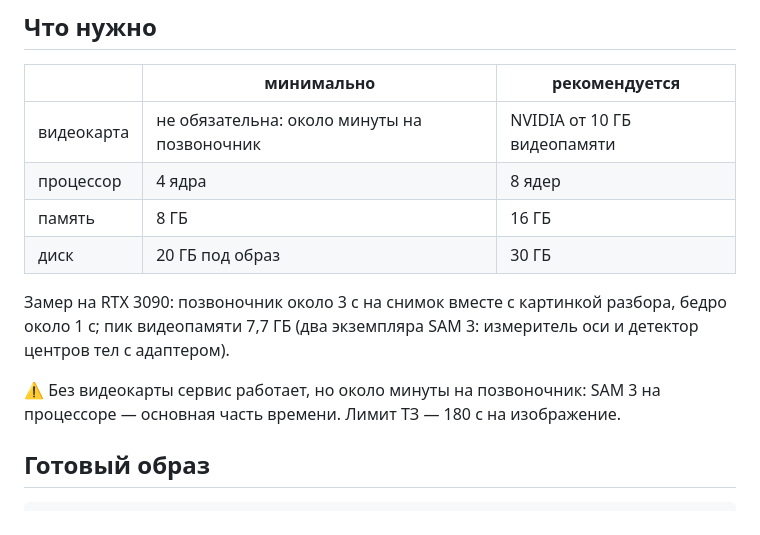
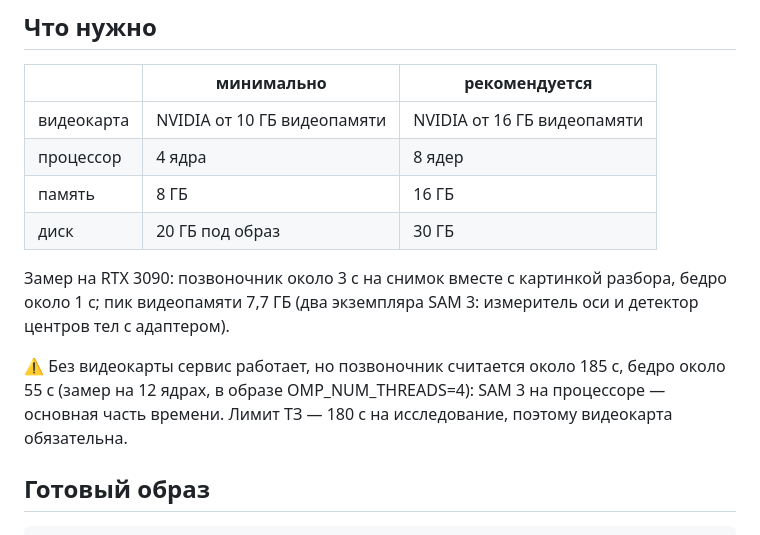
Before and after one commit to FscoreLab/dxa-hack, a Markdown page: docs/deployment.md, the part around the change. GitHub-like rendering.

```diff
--- a/docs/deployment.md
+++ b/docs/deployment.md
@@ -8,7 +8,7 @@
 
 | | минимально | рекомендуется |
 |---|---|---|
-| видеокарта | не обязательна: около минуты на позвоночник | NVIDIA от 10 ГБ видеопамяти |
+| видеокарта | NVIDIA от 10 ГБ видеопамяти | NVIDIA от 16 ГБ видеопамяти |
 | процессор | 4 ядра | 8 ядер |
 | память | 8 ГБ | 16 ГБ |
 | диск | 20 ГБ под образ | 30 ГБ |
@@ -17,8 +17,9 @@
 бедро около 1 с; пик видеопамяти 7,7 ГБ (два экземпляра SAM 3: измеритель оси и
 детектор центров тел с адаптером).
 
-⚠ Без видеокарты сервис работает, но около минуты на позвоночник: SAM 3 на
-процессоре — основная часть времени. Лимит ТЗ — 180 с на изображение.
+⚠ Без видеокарты сервис работает, но позвоночник считается около 185 с, бедро
+около 55 с (замер на 12 ядрах, в образе OMP_NUM_THREADS=4): SAM 3 на процессоре —
+основная часть времени. Лимит ТЗ — 180 с на исследование, поэтому видеокарта обязательна.
 
 ## Готовый образ
 
```
Also changed, not shown: README.md (+3 -3 lines).
